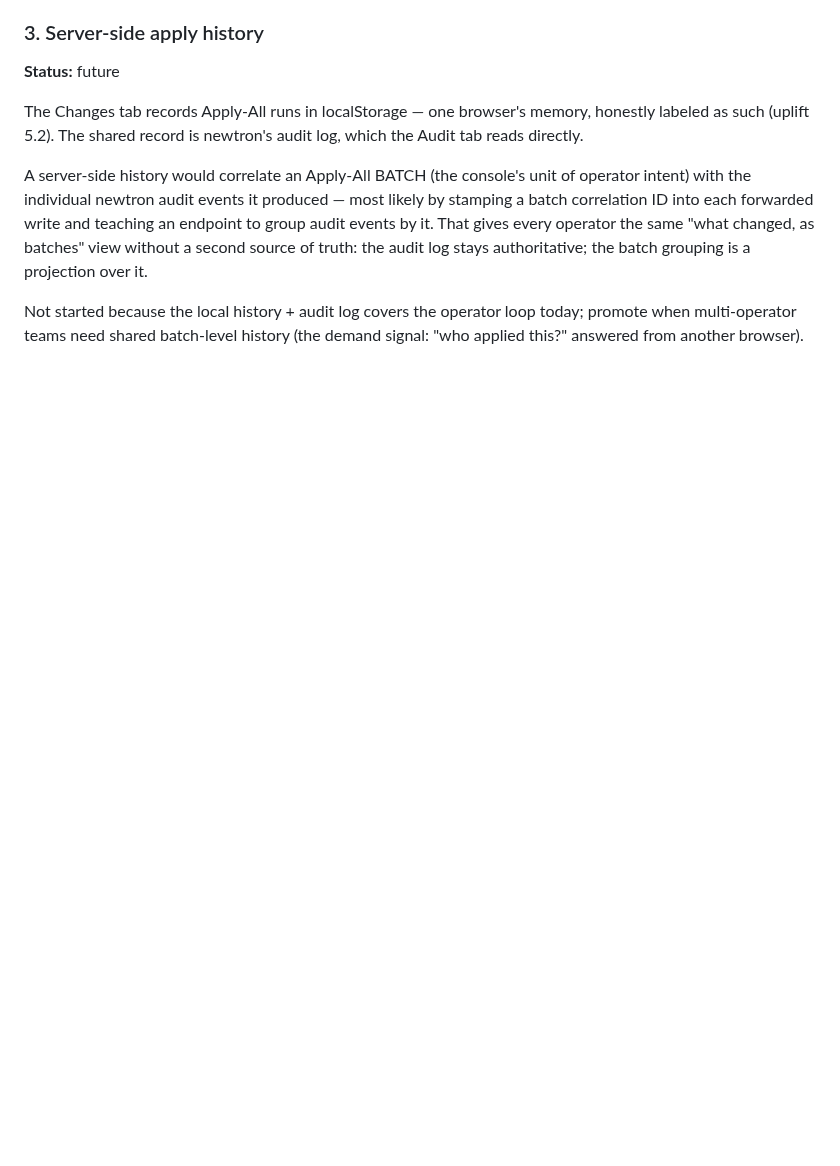
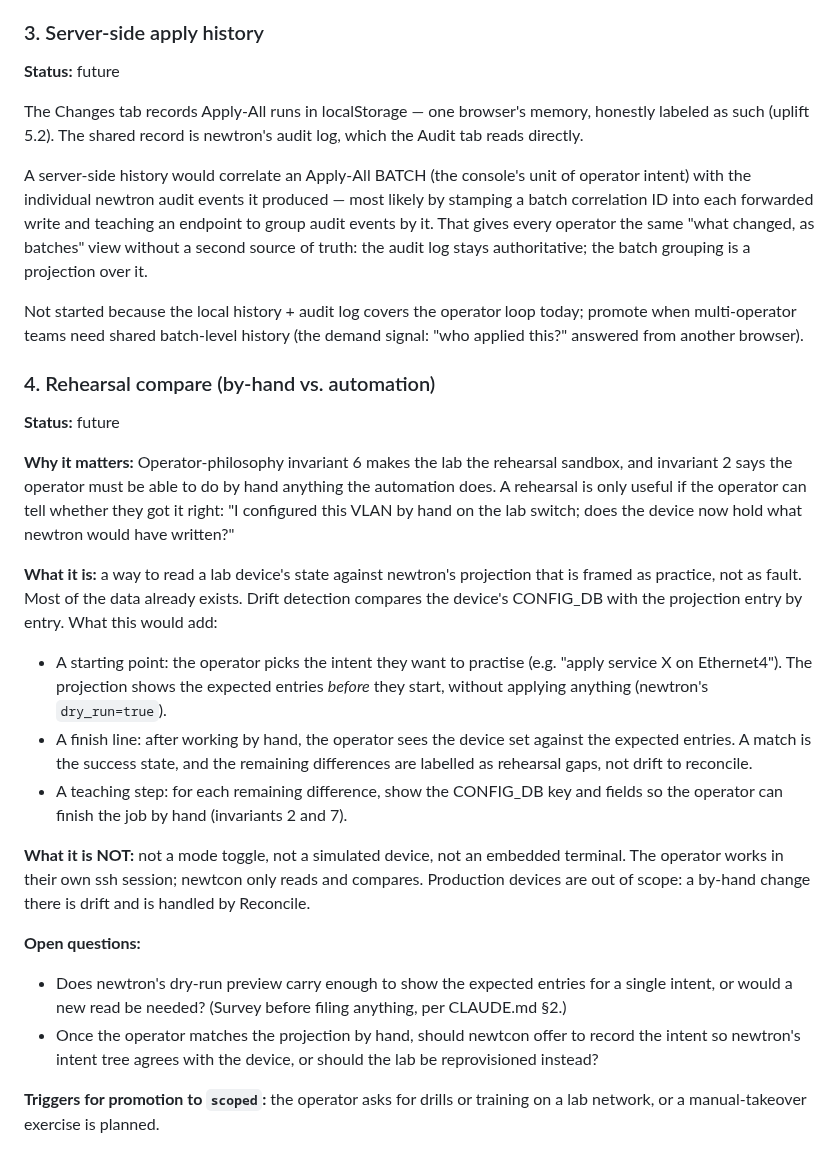
Before and after one commit to aldrin-isaac/newtcon, a Markdown page: docs/roadmap.md, the part around the change. Rendered like a GitHub page; blank space fills up the shorter version.

Commit message:
docs: rehearsal happens in the lab; track by-hand compare on the roadmap
Operator-philosophy invariant 6 described a dedicated "rehearsal mode", which
was never built. A newtlab lab network already provides the sandbox it asked
for: the same topology as real SONiC VMs, operated exactly like physical
devices. The invariant now names the lab as the rehearsal sandbox. It stays
non-negotiable.

The part that doesn't exist yet is comparing a by-hand result with what newtron
would have written. That is now roadmap entry 4 (status: future), with open
questions and promotion triggers.

Co-Authored-By: Claude Opus 5.5 <noreply@anthropic.com>

```diff
--- a/docs/roadmap.md
+++ b/docs/roadmap.md
@@ -344,3 +344,47 @@ Not started because the local history + audit log covers the operator
 loop today; promote when multi-operator teams need shared batch-level
 history (the demand signal: "who applied this?" answered from another
 browser).
+
+### 4. Rehearsal compare (by-hand vs. automation)
+
+**Status:** future
+
+**Why it matters:** Operator-philosophy invariant 6 makes the lab the
+rehearsal sandbox, and invariant 2 says the operator must be able to do
+by hand anything the automation does. A rehearsal is only useful if the
+operator can tell whether they got it right: "I configured this VLAN by
+hand on the lab switch; does the device now hold what newtron would
+have written?"
+
+**What it is:** a way to read a lab device's state against newtron's
+projection that is framed as practice, not as fault. Most of the data
+already exists. Drift detection compares the device's CONFIG_DB with
+the projection entry by entry. What this would add:
+
+- A starting point: the operator picks the intent they want to practise
+  (e.g. "apply service X on Ethernet4"). The projection shows the
+  expected entries *before* they start, without applying anything
+  (newtron's `dry_run=true`).
+- A finish line: after working by hand, the operator sees the device
+  set against the expected entries. A match is the success state, and
+  the remaining differences are labelled as rehearsal gaps, not drift
+  to reconcile.
+- A teaching step: for each remaining difference, show the CONFIG_DB
+  key and fields so the operator can finish the job by hand
+  (invariants 2 and 7).
+
+**What it is NOT:** not a mode toggle, not a simulated device, not an
+embedded terminal. The operator works in their own ssh session; newtcon
+only reads and compares. Production devices are out of scope: a by-hand
+change there is drift and is handled by Reconcile.
+
+**Open questions:**
+- Does newtron's dry-run preview carry enough to show the expected
+  entries for a single intent, or would a new read be needed? (Survey
+  before filing anything, per CLAUDE.md §2.)
+- Once the operator matches the projection by hand, should newtcon
+  offer to record the intent so newtron's intent tree agrees with the
+  device, or should the lab be reprovisioned instead?
+
+**Triggers for promotion to `scoped`:** the operator asks for drills or
+training on a lab network, or a manual-takeover exercise is planned.
```
Also changed, not shown: docs/operator-philosophy.md (+18 -7 lines).
